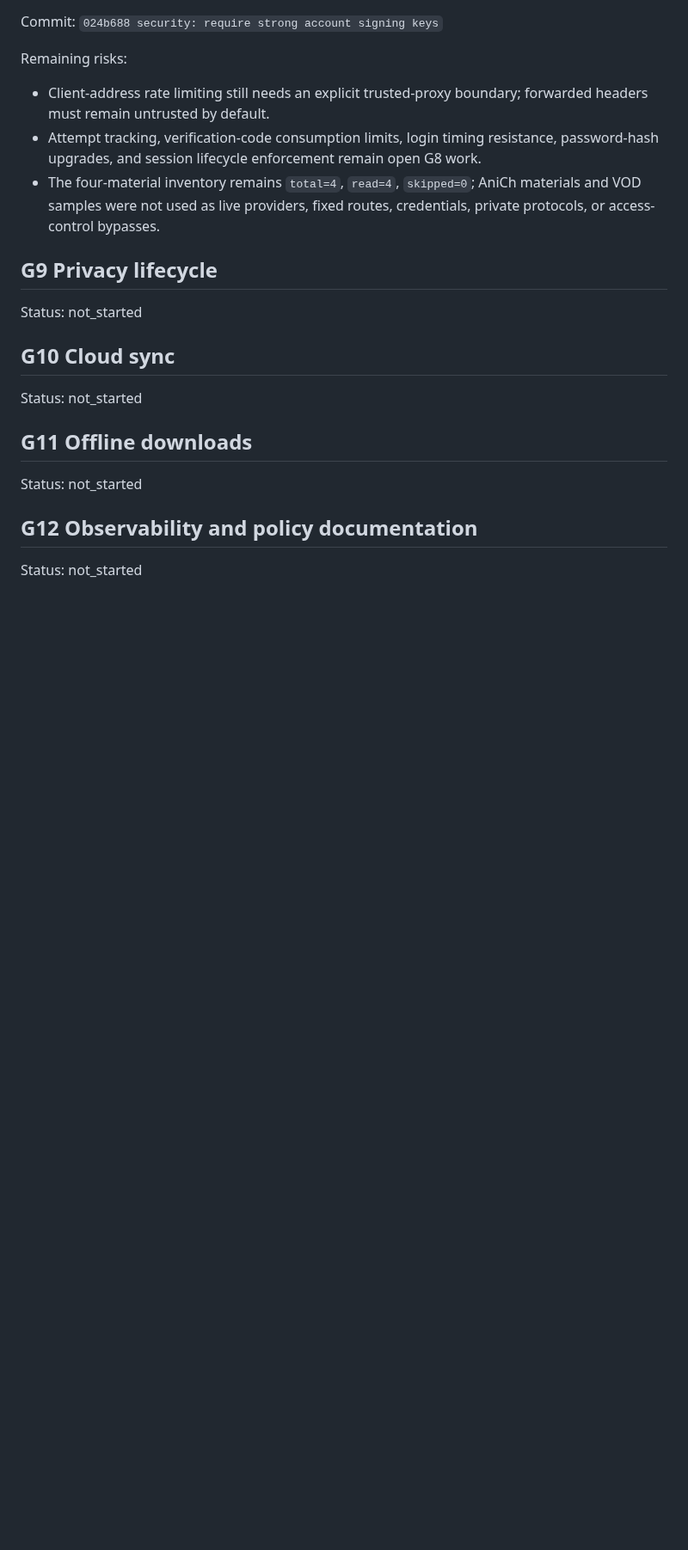
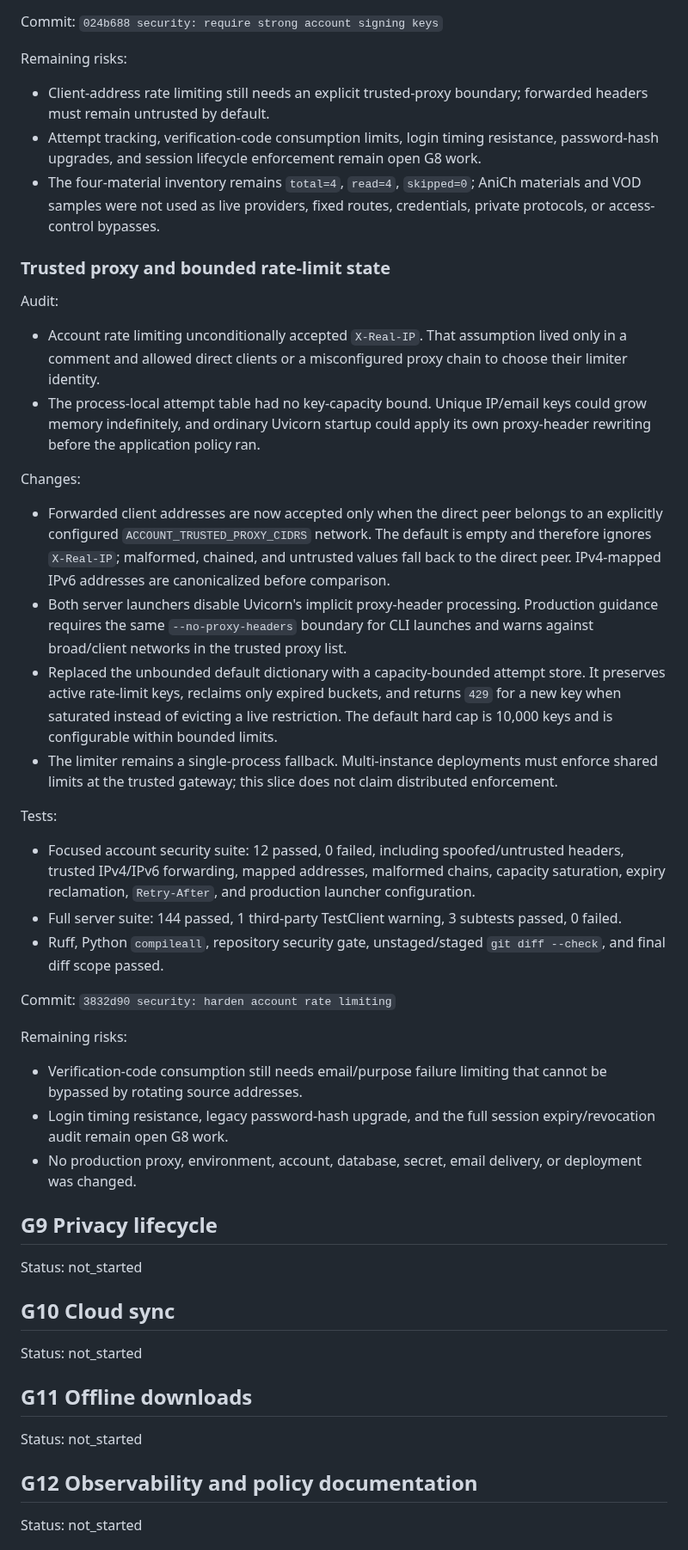
Before and after one commit to fanyong07/Zeluna, a Markdown page: docs/engineering-goal-progress.md, the part around one of its changes. Shown at 86% size. GitHub-like rendering; blank space fills up the shorter version.

Commit message:
docs: record account rate limit hardening

```diff
--- a/docs/engineering-goal-progress.md
+++ b/docs/engineering-goal-progress.md
@@ -1023,6 +1023,34 @@ Remaining risks:
 - Attempt tracking, verification-code consumption limits, login timing resistance, password-hash upgrades, and session lifecycle enforcement remain open G8 work.
 - The four-material inventory remains `total=4`, `read=4`, `skipped=0`; AniCh materials and VOD samples were not used as live providers, fixed routes, credentials, private protocols, or access-control bypasses.
 
+### Trusted proxy and bounded rate-limit state
+
+Audit:
+
+- Account rate limiting unconditionally accepted `X-Real-IP`. That assumption lived only in a comment and allowed direct clients or a misconfigured proxy chain to choose their limiter identity.
+- The process-local attempt table had no key-capacity bound. Unique IP/email keys could grow memory indefinitely, and ordinary Uvicorn startup could apply its own proxy-header rewriting before the application policy ran.
+
+Changes:
+
+- Forwarded client addresses are now accepted only when the direct peer belongs to an explicitly configured `ACCOUNT_TRUSTED_PROXY_CIDRS` network. The default is empty and therefore ignores `X-Real-IP`; malformed, chained, and untrusted values fall back to the direct peer. IPv4-mapped IPv6 addresses are canonicalized before comparison.
+- Both server launchers disable Uvicorn's implicit proxy-header processing. Production guidance requires the same `--no-proxy-headers` boundary for CLI launches and warns against broad/client networks in the trusted proxy list.
+- Replaced the unbounded default dictionary with a capacity-bounded attempt store. It preserves active rate-limit keys, reclaims only expired buckets, and returns `429` for a new key when saturated instead of evicting a live restriction. The default hard cap is 10,000 keys and is configurable within bounded limits.
+- The limiter remains a single-process fallback. Multi-instance deployments must enforce shared limits at the trusted gateway; this slice does not claim distributed enforcement.
+
+Tests:
+
+- Focused account security suite: 12 passed, 0 failed, including spoofed/untrusted headers, trusted IPv4/IPv6 forwarding, mapped addresses, malformed chains, capacity saturation, expiry reclamation, `Retry-After`, and production launcher configuration.
+- Full server suite: 144 passed, 1 third-party TestClient warning, 3 subtests passed, 0 failed.
+- Ruff, Python `compileall`, repository security gate, unstaged/staged `git diff --check`, and final diff scope passed.
+
+Commit: `3832d90 security: harden account rate limiting`
+
+Remaining risks:
+
+- Verification-code consumption still needs email/purpose failure limiting that cannot be bypassed by rotating source addresses.
+- Login timing resistance, legacy password-hash upgrade, and the full session expiry/revocation audit remain open G8 work.
+- No production proxy, environment, account, database, secret, email delivery, or deployment was changed.
+
 ## G9 Privacy lifecycle
 
 Status: not_started
```
Also changed, not shown: other parts of docs/engineering-goal-progress.md (+1 -1 lines).
